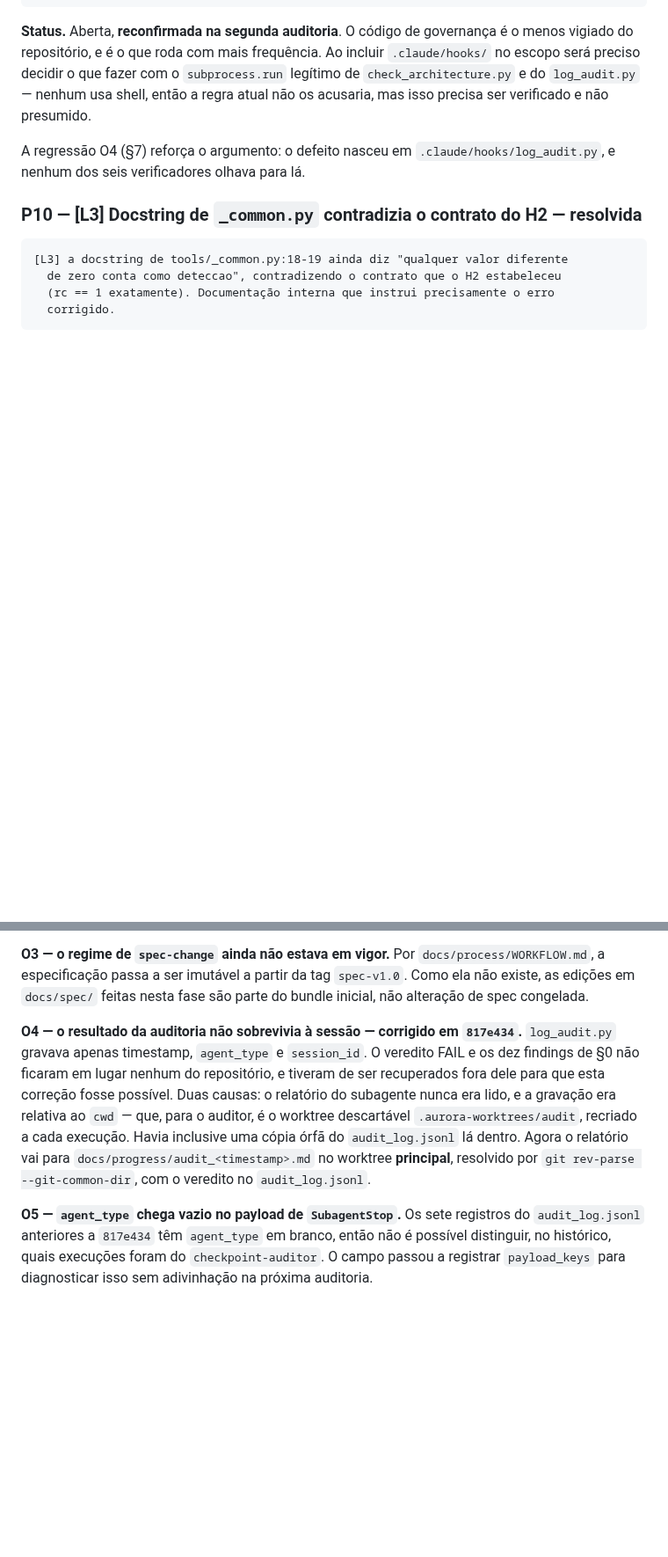
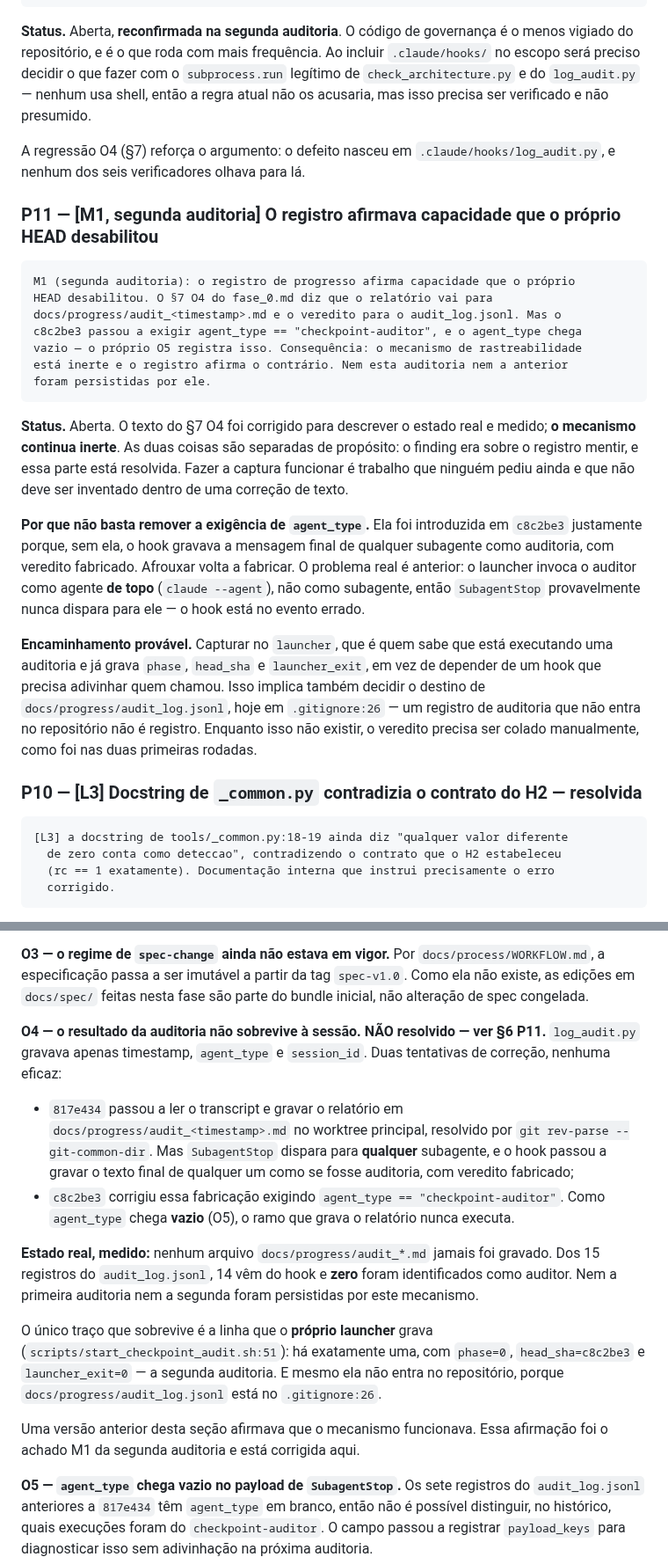
Before and after one commit to oflavioc/aurora-cyber-range, a Markdown page: docs/progress/fase_0.md, 2 parts joined by grey strips. Shown at 88% size. Rendered like a GitHub page; blank space fills up the shorter version.

Commit message:
fase-0 [M1 da segunda auditoria]: registro afirmava rastreabilidade inerte
O paragrafo O4 dizia que o relatorio da auditoria vai para
docs/progress/audit_<timestamp>.md e o veredito para o audit_log.jsonl. Nao
vai. O 817e434 implementou a captura, o c8c2be3 passou a exigir
agent_type == "checkpoint-auditor" para nao fabricar veredito a partir de
subagente qualquer, e agent_type chega vazio — o proprio O5 registra isso.
O ramo que grava o relatorio nunca executa.

Estado medido, agora no texto: nenhum audit_*.md jamais gravado; dos 15
registros do audit_log.jsonl, 14 vem do hook e ZERO foram identificados como
auditor; o unico traco e a linha que o proprio launcher grava (phase=0,
head_sha=c8c2be3, launcher_exit=0, referente a segunda auditoria), e ate ela
fica fora do repositorio porque o audit_log.jsonl esta no .gitignore:26.

Registro que afirma capacidade inexistente e pior que registro ausente:
quem le decide com base nele.

P11 aberta com o texto integral do finding. O texto do O4 foi corrigido; o
MECANISMO continua inerte, e as duas coisas ficam separadas de proposito —
o finding era sobre o registro mentir. Afrouxar a exigencia de agent_type
volta a fabricar veredito; o problema real e que o launcher invoca o auditor
como agente de topo, entao SubagentStop nao dispara para ele.

````diff
--- a/docs/progress/fase_0.md
+++ b/docs/progress/fase_0.md
@@ -364,6 +365,24 @@ O encaminhamento antecipado neste registro — ancorar em prefixo — foi o adot
 
 A regressão O4 (§7) reforça o argumento: o defeito nasceu em `.claude/hooks/log_audit.py`, e nenhum dos seis verificadores olhava para lá.
 
+### P11 — [M1, segunda auditoria] O registro afirmava capacidade que o próprio HEAD desabilitou
+
+```text
+M1 (segunda auditoria): o registro de progresso afirma capacidade que o próprio
+HEAD desabilitou. O §7 O4 do fase_0.md diz que o relatório vai para
+docs/progress/audit_<timestamp>.md e o veredito para o audit_log.jsonl. Mas o
+c8c2be3 passou a exigir agent_type == "checkpoint-auditor", e o agent_type chega
+vazio — o próprio O5 registra isso. Consequência: o mecanismo de rastreabilidade
+está inerte e o registro afirma o contrário. Nem esta auditoria nem a anterior
+foram persistidas por ele.
+```
+
+**Status.** Aberta. O texto do §7 O4 foi corrigido para descrever o estado real e medido; **o mecanismo continua inerte**. As duas coisas são separadas de propósito: o finding era sobre o registro mentir, e essa parte está resolvida. Fazer a captura funcionar é trabalho que ninguém pediu ainda e que não deve ser inventado dentro de uma correção de texto.
+
+**Por que não basta remover a exigência de `agent_type`.** Ela foi introduzida em `c8c2be3` justamente porque, sem ela, o hook gravava a mensagem final de qualquer subagente como auditoria, com veredito fabricado. Afrouxar volta a fabricar. O problema real é anterior: o launcher invoca o auditor como agente **de topo** (`claude --agent`), não como subagente, então `SubagentStop` provavelmente nunca dispara para ele — o hook está no evento errado.
+
+**Encaminhamento provável.** Capturar no `launcher`, que é quem sabe que está executando uma auditoria e já grava `phase`, `head_sha` e `launcher_exit`, em vez de depender de um hook que precisa adivinhar quem chamou. Isso implica também decidir o destino de `docs/progress/audit_log.jsonl`, hoje em `.gitignore:26` — um registro de auditoria que não entra no repositório não é registro. Enquanto isso não existir, o veredito precisa ser colado manualmente, como foi nas duas primeiras rodadas.
+
 ### P10 — [L3] Docstring de `_common.py` contradizia o contrato do H2 — resolvida
 
 ```text
@@ -387,7 +406,16 @@ Nenhuma delas bloqueia a Fase 0. Ficam registradas porque foram descobertas aqui
 
 **O3 — o regime de `spec-change` ainda não estava em vigor.** Por `docs/process/WORKFLOW.md`, a especificação passa a ser imutável a partir da tag `spec-v1.0`. Como ela não existe, as edições em `docs/spec/` feitas nesta fase são parte do bundle inicial, não alteração de spec congelada.
 
-**O4 — o resultado da auditoria não sobrevivia à sessão — corrigido em `817e434`.** `log_audit.py` gravava apenas timestamp, `agent_type` e `session_id`. O veredito FAIL e os dez findings de §0 não ficaram em lugar nenhum do repositório, e tiveram de ser recuperados fora dele para que esta correção fosse possível. Duas causas: o relatório do subagente nunca era lido, e a gravação era relativa ao `cwd` — que, para o auditor, é o worktree descartável `.aurora-worktrees/audit`, recriado a cada execução. Havia inclusive uma cópia órfã do `audit_log.jsonl` lá dentro. Agora o relatório vai para `docs/progress/audit_<timestamp>.md` no worktree **principal**, resolvido por `git rev-parse --git-common-dir`, com o veredito no `audit_log.jsonl`.
+**O4 — o resultado da auditoria não sobrevive à sessão. NÃO resolvido — ver §6 P11.** `log_audit.py` gravava apenas timestamp, `agent_type` e `session_id`. Duas tentativas de correção, nenhuma eficaz:
+
+- `817e434` passou a ler o transcript e gravar o relatório em `docs/progress/audit_<timestamp>.md` no worktree principal, resolvido por `git rev-parse --git-common-dir`. Mas `SubagentStop` dispara para **qualquer** subagente, e o hook passou a gravar o texto final de qualquer um como se fosse auditoria, com veredito fabricado;
+- `c8c2be3` corrigiu essa fabricação exigindo `agent_type == "checkpoint-auditor"`. Como `agent_type` chega **vazio** (O5), o ramo que grava o relatório nunca executa.
+
+**Estado real, medido:** nenhum arquivo `docs/progress/audit_*.md` jamais foi gravado. Dos 15 registros do `audit_log.jsonl`, 14 vêm do hook e **zero** foram identificados como auditor. Nem a primeira auditoria nem a segunda foram persistidas por este mecanismo.
+
+O único traço que sobrevive é a linha que o **próprio launcher** grava (`scripts/start_checkpoint_audit.sh:51`): há exatamente uma, com `phase=0`, `head_sha=c8c2be3` e `launcher_exit=0` — a segunda auditoria. E mesmo ela não entra no repositório, porque `docs/progress/audit_log.jsonl` está no `.gitignore:26`.
+
+Uma versão anterior desta seção afirmava que o mecanismo funcionava. Essa afirmação foi o achado M1 da segunda auditoria e está corrigida aqui.
 
 **O5 — `agent_type` chega vazio no payload de `SubagentStop`.** Os sete registros do `audit_log.jsonl` anteriores a `817e434` têm `agent_type` em branco, então não é possível distinguir, no histórico, quais execuções foram do `checkpoint-auditor`. O campo passou a registrar `payload_keys` para diagnosticar isso sem adivinhação na próxima auditoria.
 
````
Also changed, not shown: other parts of docs/progress/fase_0.md (+2 -1 lines).
